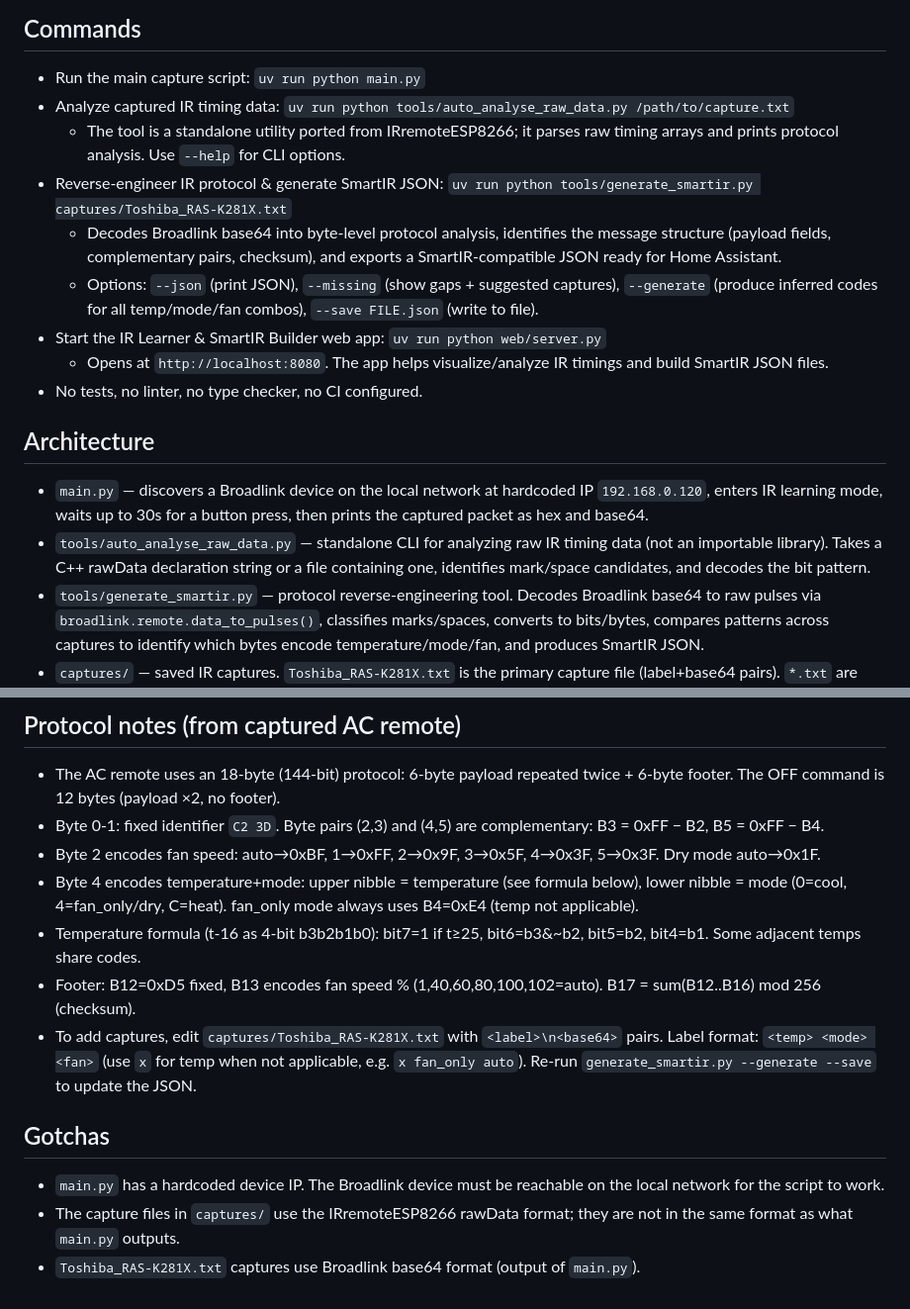
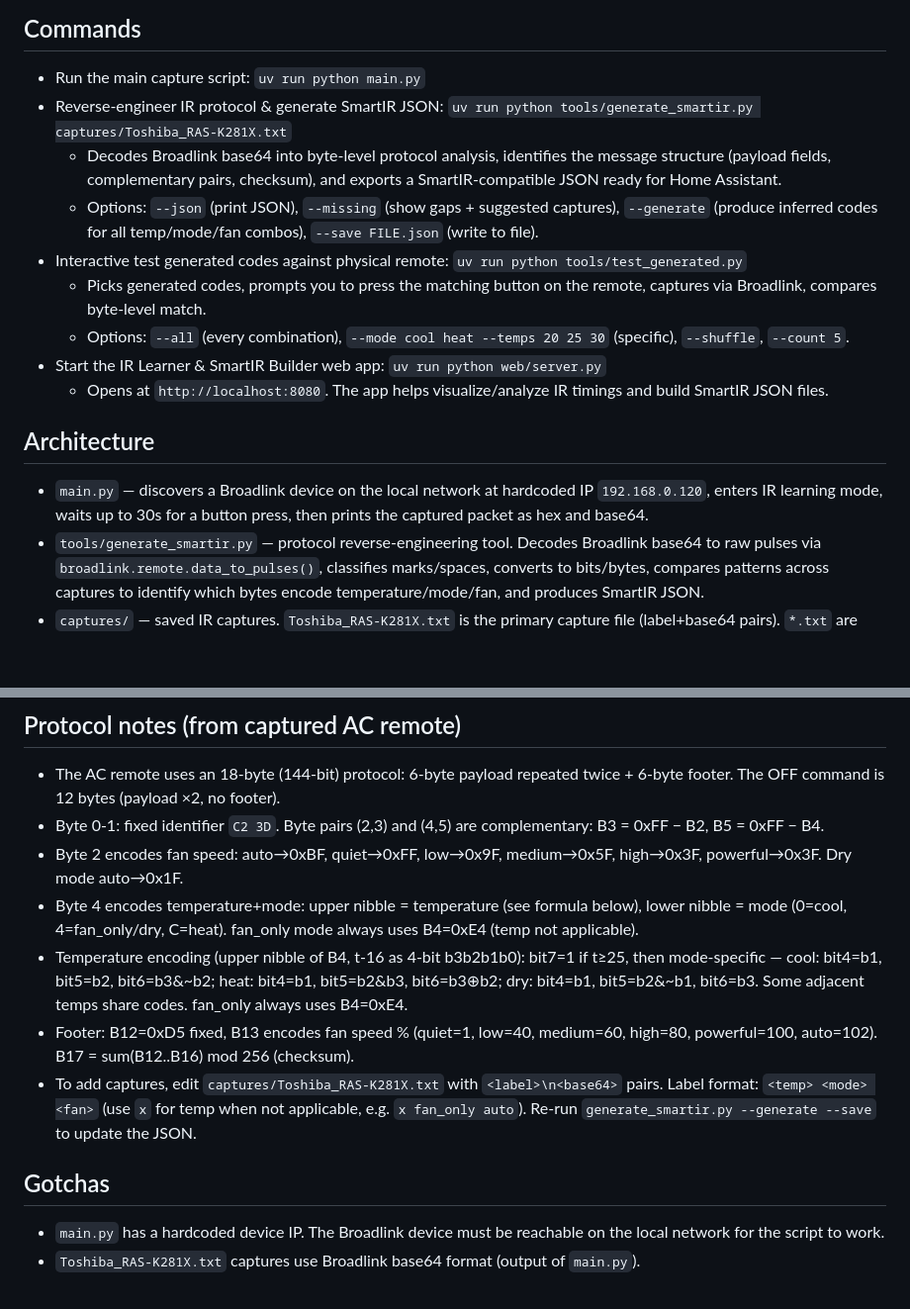
Before and after one commit to ngoc-minh-do/broadlink-code-generator, a Markdown page: AGENTS.md, 2 parts joined by grey strips. Shown at 99% size. Rendered like a GitHub page; blank space fills up the shorter version.

```diff
--- a/AGENTS.md
+++ b/AGENTS.md
@@ -7,18 +7,16 @@
 
 ## Commands
 - Run the main capture script: `uv run python main.py`
-- Analyze captured IR timing data: `uv run python tools/auto_analyse_raw_data.py /path/to/capture.txt`
-  - The tool is a standalone utility ported from IRremoteESP8266; it parses raw timing arrays and prints protocol analysis. Use `--help` for CLI options.
 - Reverse-engineer IR protocol & generate SmartIR JSON: `uv run python tools/generate_smartir.py captures/Toshiba_RAS-K281X.txt`
   - Decodes Broadlink base64 into byte-level protocol analysis, identifies the message structure (payload fields, complementary pairs, checksum), and exports a SmartIR-compatible JSON ready for Home Assistant.
   - Options: `--json` (print JSON), `--missing` (show gaps + suggested captures), `--generate` (produce inferred codes for all temp/mode/fan combos), `--save FILE.json` (write to file).
+- Interactive test generated codes against physical remote: `uv run python tools/test_generated.py`
+  - Picks generated codes, prompts you to press the matching button on the remote, captures via Broadlink, compares byte-level match.
+  - Options: `--all` (every combination), `--mode cool heat --temps 20 25 30` (specific), `--shuffle`, `--count 5`.
 - Start the IR Learner & SmartIR Builder web app: `uv run python web/server.py`
   - Opens at `http://localhost:8080`. The app helps visualize/analyze IR timings and build SmartIR JSON files.
-- No tests, no linter, no type checker, no CI configured.
-
 ## Architecture
 - `main.py` — discovers a Broadlink device on the local network at hardcoded IP `192.168.0.120`, enters IR learning mode, waits up to 30s for a button press, then prints the captured packet as hex and base64.
-- `tools/auto_analyse_raw_data.py` — standalone CLI for analyzing raw IR timing data (not an importable library). Takes a C++ rawData declaration string or a file containing one, identifies mark/space candidates, and decodes the bit pattern.
 - `tools/generate_smartir.py` — protocol reverse-engineering tool. Decodes Broadlink base64 to raw pulses via `broadlink.remote.data_to_pulses()`, classifies marks/spaces, converts to bits/bytes, compares patterns across captures to identify which bytes encode temperature/mode/fan, and produces SmartIR JSON.
 - `captures/` — saved IR captures. `Toshiba_RAS-K281X.txt` is the primary capture file (label+base64 pairs). `*.txt` are raw IRremoteESP8266-format timing arrays.
 - `web/` — single-page HTML app for visualizing IR timings and building SmartIR JSON manually.
@@ -27,13 +25,12 @@
 ## Protocol notes (from captured AC remote)
 - The AC remote uses an 18-byte (144-bit) protocol: 6-byte payload repeated twice + 6-byte footer. The OFF command is 12 bytes (payload ×2, no footer).
 - Byte 0-1: fixed identifier `C2 3D`. Byte pairs (2,3) and (4,5) are complementary: B3 = 0xFF − B2, B5 = 0xFF − B4.
-- Byte 2 encodes fan speed: auto→0xBF, 1→0xFF, 2→0x9F, 3→0x5F, 4→0x3F, 5→0x3F. Dry mode auto→0x1F.
+- Byte 2 encodes fan speed: auto→0xBF, quiet→0xFF, low→0x9F, medium→0x5F, high→0x3F, powerful→0x3F. Dry mode auto→0x1F.
 - Byte 4 encodes temperature+mode: upper nibble = temperature (see formula below), lower nibble = mode (0=cool, 4=fan_only/dry, C=heat). fan_only mode always uses B4=0xE4 (temp not applicable).
-- Temperature formula (t-16 as 4-bit b3b2b1b0): bit7=1 if t≥25, bit6=b3&~b2, bit5=b2, bit4=b1. Some adjacent temps share codes.
-- Footer: B12=0xD5 fixed, B13 encodes fan speed % (1,40,60,80,100,102=auto). B17 = sum(B12..B16) mod 256 (checksum).
+- Temperature encoding (upper nibble of B4, t-16 as 4-bit b3b2b1b0): bit7=1 if t≥25, then mode-specific — cool: bit4=b1, bit5=b2, bit6=b3&~b2; heat: bit4=b1, bit5=b2&b3, bit6=b3⊕b2; dry: bit4=b1, bit5=b2&~b1, bit6=b3. Some adjacent temps share codes. fan_only always uses B4=0xE4.
+- Footer: B12=0xD5 fixed, B13 encodes fan speed % (quiet=1, low=40, medium=60, high=80, powerful=100, auto=102). B17 = sum(B12..B16) mod 256 (checksum).
 - To add captures, edit `captures/Toshiba_RAS-K281X.txt` with `<label>\n<base64>` pairs. Label format: `<temp> <mode> <fan>` (use `x` for temp when not applicable, e.g. `x fan_only auto`). Re-run `generate_smartir.py --generate --save` to update the JSON.
 
 ## Gotchas
 - `main.py` has a hardcoded device IP. The Broadlink device must be reachable on the local network for the script to work.
-- The capture files in `captures/` use the IRremoteESP8266 rawData format; they are not in the same format as what `main.py` outputs.
 - `Toshiba_RAS-K281X.txt` captures use Broadlink base64 format (output of `main.py`).
```
